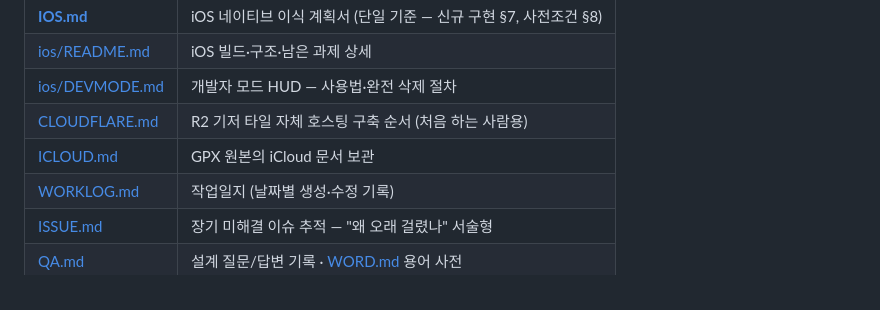
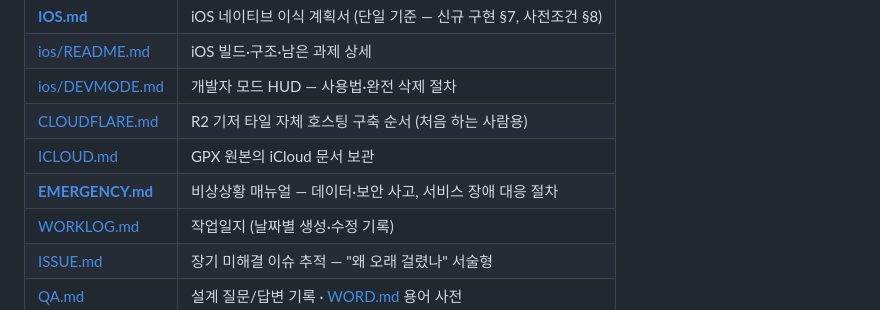
Before and after one commit to ksthink/hihi, a Markdown page: README.md, the part around the change. GitHub-like rendering.

```diff
--- a/README.md
+++ b/README.md
@@ -323,6 +323,7 @@ hihi/
 | [ios/DEVMODE.md](ios/DEVMODE.md) | 개발자 모드 HUD — 사용법·완전 삭제 절차 |
 | [CLOUDFLARE.md](CLOUDFLARE.md) | R2 기저 타일 자체 호스팅 구축 순서 (처음 하는 사람용) |
 | [ICLOUD.md](ICLOUD.md) | GPX 원본의 iCloud 문서 보관 |
+| **[EMERGENCY.md](EMERGENCY.md)** | 비상상황 매뉴얼 — 데이터·보안 사고, 서비스 장애 대응 절차 |
 | [WORKLOG.md](WORKLOG.md) | 작업일지 (날짜별 생성·수정 기록) |
 | [ISSUE.md](ISSUE.md) | 장기 미해결 이슈 추적 — "왜 오래 걸렸나" 서술형 |
 | [QA.md](QA.md) | 설계 질문/답변 기록 · [WORD.md](WORD.md) 용어 사전 |
```
Also changed, not shown: EMERGENCY.md (added, +176 -0 lines).
